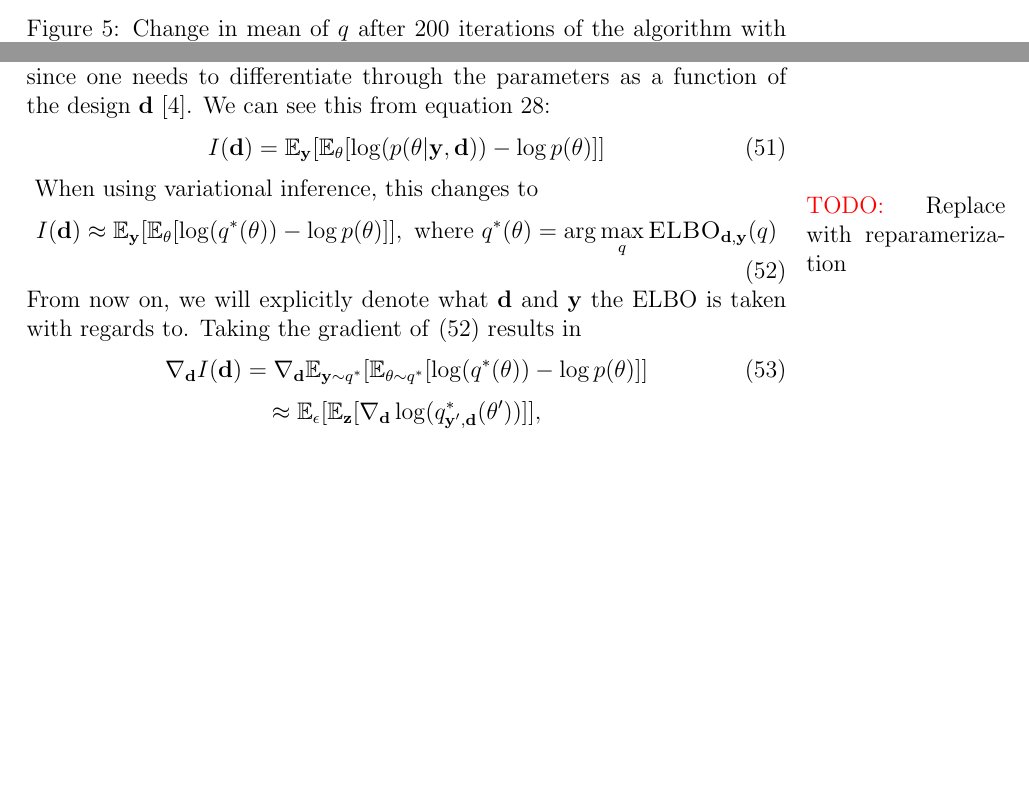
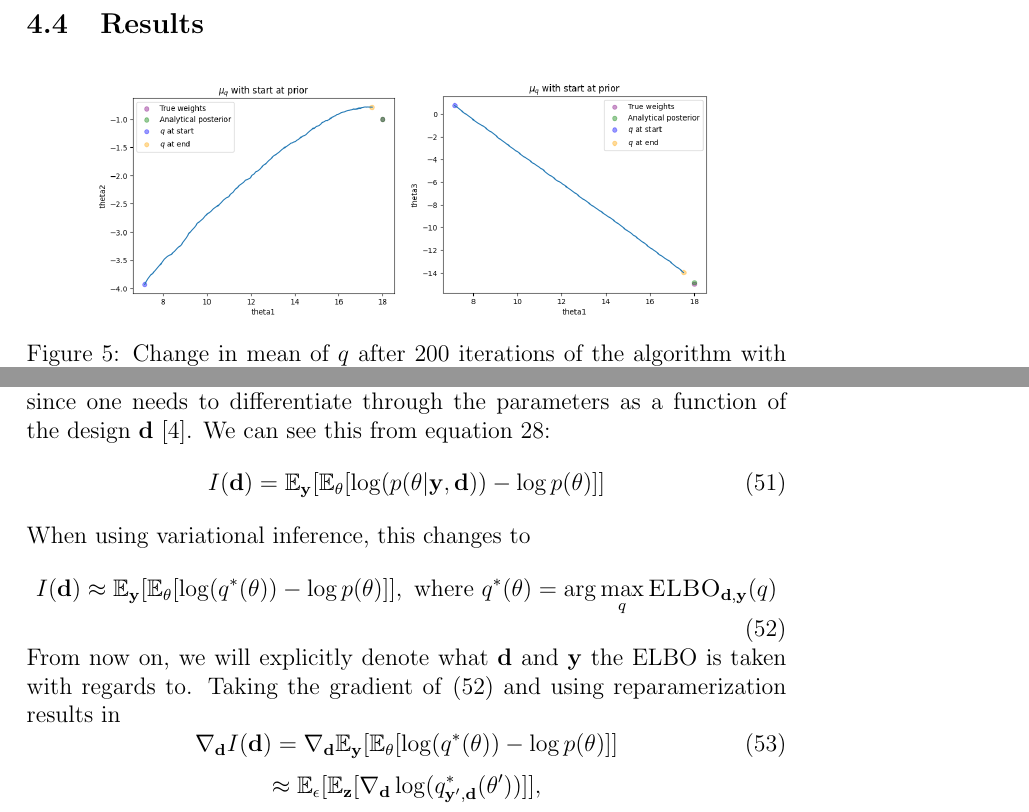
Before and after one commit to Snailed/bayesian-optimal-design-pocs, a LaTeX document (latex/main.tex, which reads latex/week4.tex): two parts of pages 17 and 18 of 20 before the commit and two parts of pages 17 and 18 of 21 after it, joined at a grey line, cut at the place of the change, the shorter picture padded with empty space. Compiled offline with pdfLaTeX.

Commit message:
week 4 updates

```diff
--- a/latex/week4.tex
+++ b/latex/week4.tex
@@ -9,12 +9,12 @@ In week 2, we neatly assumed that \textt{autograd.grad} was able to find the gra
 of the mutual information with respect to $\B{d}$.
 When one uses variational inference to compute the posterior, this becomes nontrivial, since one needs to differentiate through the parameters as a function of the design $\B{d}$ \cite{lorraine19}.
 We can see this from equation \ref{eq:mi}:
-\begin{equation}I(\B{d}) = \mathbb{E}_{\B{y}}[\mathbb{E}_{\B{\theta}}[\log (p(\theta | \B{y}, \B{d})) - \log p(\theta)]]\end{equation} \todo{Replace with reparamerization}
+\begin{equation}I(\B{d}) = \mathbb{E}_{\B{y}}[\mathbb{E}_{\B{\theta}}[\log (p(\theta | \B{y}, \B{d})) - \log p(\theta)]]\end{equation}
 When using variational inference, this changes to
 \begin{equation}\label{eq:variational-mi}I(\B{d}) \approx \mathbb{E}_{\B{y}}[\mathbb{E}_{\B{\theta}}[\log (q^*(\theta)) - \log p(\theta)]],\ \textrm{where}\ q^*(\theta) = \arg \max_q \textsc{ELBO}_{\B{d}, \B{y}}(q)\end{equation}
 From now on, we will explicitly denote what $\B{d}$ and $\B{y}$ the ELBO is taken with regards to.
-Taking the gradient of \eqref{eq:variational-mi} results in
-\begin{equation}\nabla_\B{d} I(\B{d}) = \nabla_\B{d}\mathbb{E}_{\B{y} \sim q^*}[\mathbb{E}_{\B{\theta}\sim q^*}[\log (q^*(\theta)) - \log p(\theta)]]\label{eq:var-mi-reparam}\end{equation}
+Taking the gradient of \eqref{eq:variational-mi} and using reparamerization results in
+\begin{equation}\nabla_\B{d} I(\B{d}) = \nabla_\B{d}\mathbb{E}_{\B{y}}[\mathbb{E}_{\B{\theta}}[\log (q^*(\theta)) - \log p(\theta)]]\label{eq:var-mi-reparam}\end{equation}
 $$ \approx \mathbb{E}_{\B{\epsilon}}[\mathbb{E}_{\B{z}}[\nabla_\B{d}\log (q^*_{\B{y}', \B{d}}(\theta'))]],$$
 $$\ \textrm{where}\ \B{y}' = \B{d}\theta' + \epsilon,\ \theta' = \mu_\theta + \B{A}_\theta\B{z},\ \epsilon \sim \mathcal{N}(0, \sigma^2_\B{y} I_N),\ \B{z} \sim \mathcal{N}(0, I_M)$$
 Using the chain rule gives us
```
Also changed, not shown: latex/assets/week4/mi-1-after-many.png (added), latex/assets/week4/mi-1-many.png (added), latex/assets/week4/mi-1.png (added), latex/assets/week4/mi-2.png (added), latex/main.pdf, latex/week4.tex (4 more changed lines), 2 other files.
